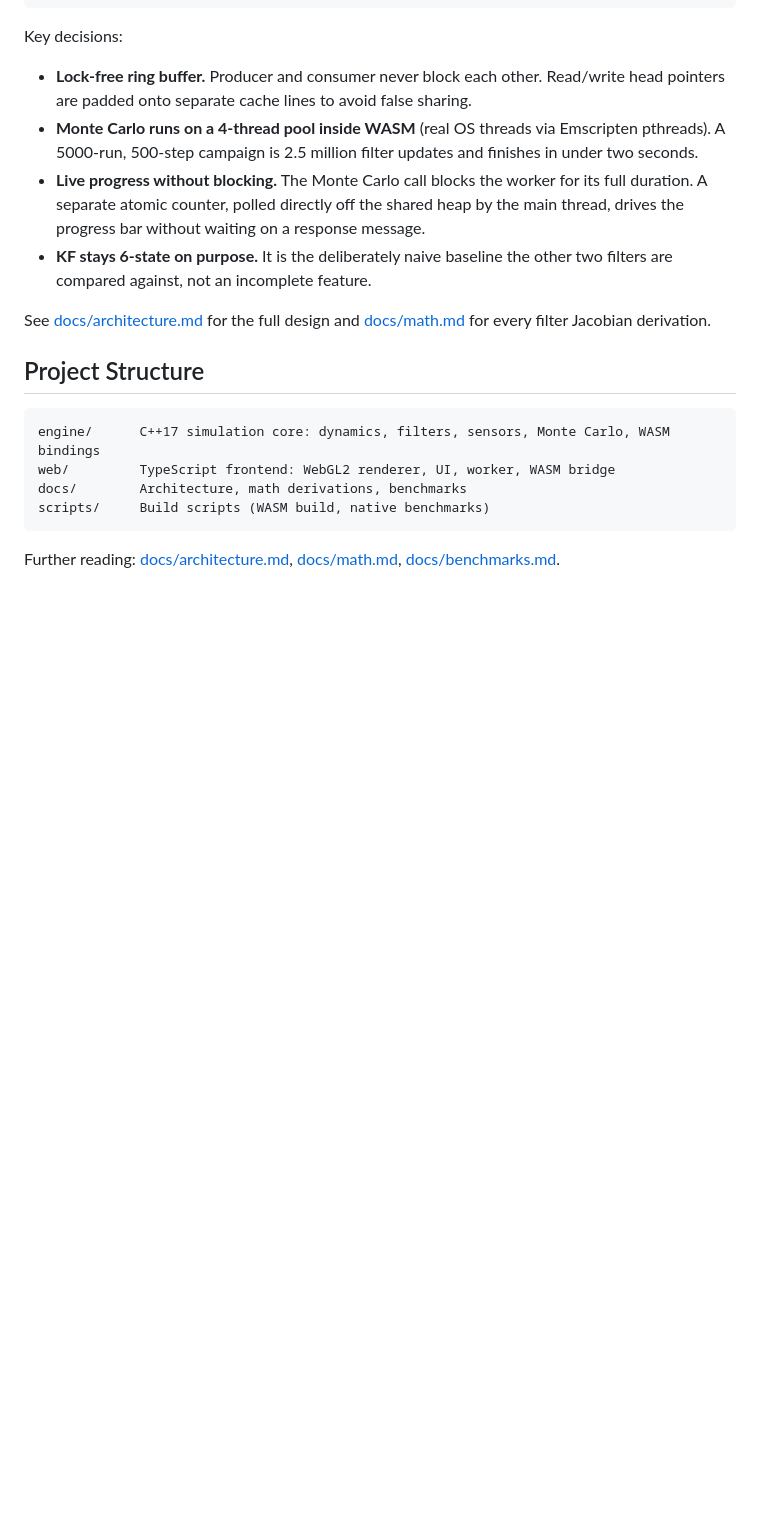
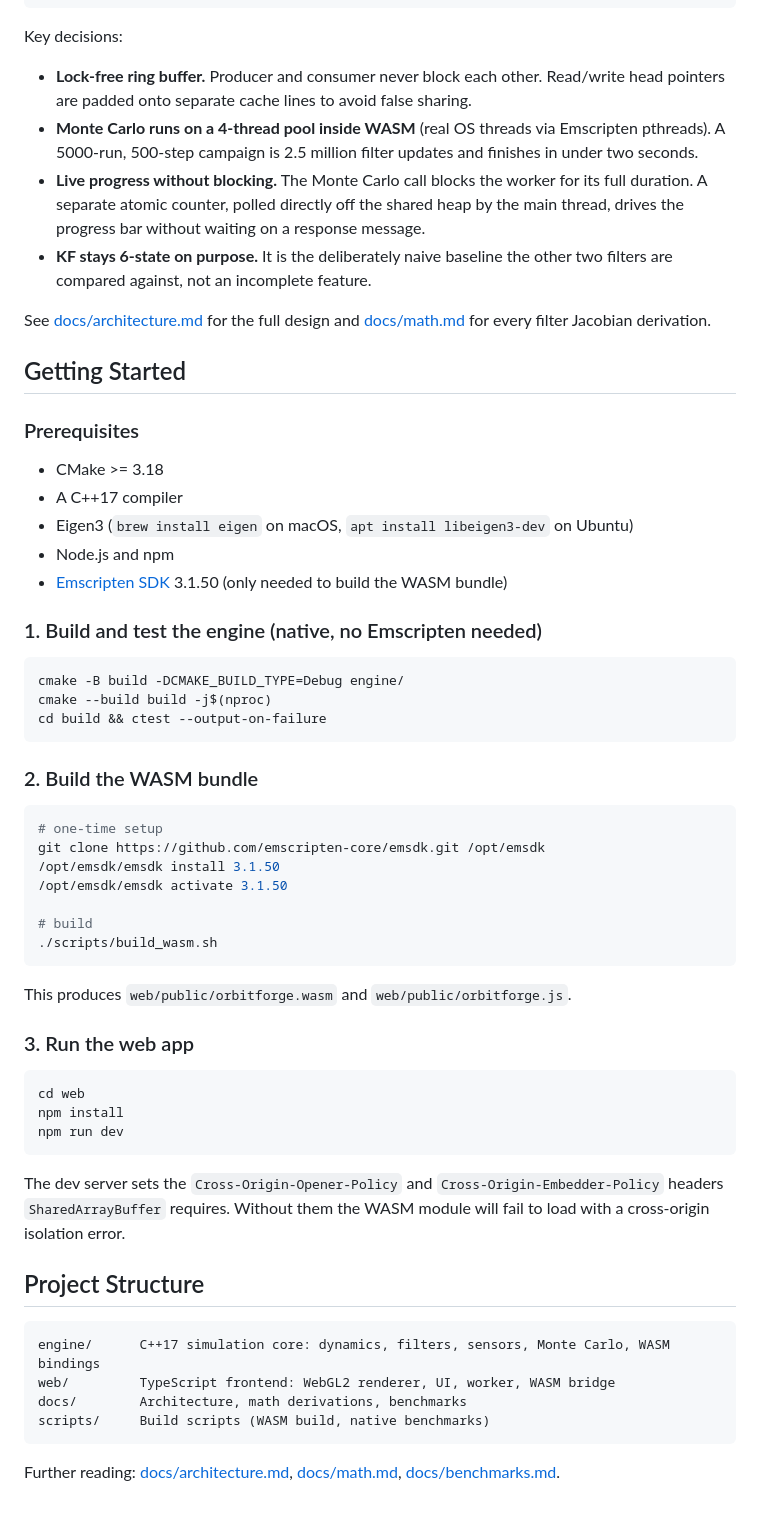
Before and after one commit to aneeshg5/OrbitForge, a Markdown page: README.md, the part around the change. Drawn GitHub-style; blank space fills up the shorter version.

````diff
--- a/README.md
+++ b/README.md
@@ -40,6 +40,48 @@ Key decisions:
 
 See [docs/architecture.md](docs/architecture.md) for the full design and [docs/math.md](docs/math.md) for every filter Jacobian derivation.
 
+## Getting Started
+
+### Prerequisites
+
+- CMake >= 3.18
+- A C++17 compiler
+- Eigen3 (`brew install eigen` on macOS, `apt install libeigen3-dev` on Ubuntu)
+- Node.js and npm
+- [Emscripten SDK](https://emscripten.org/docs/getting_started/downloads.html) 3.1.50 (only needed to build the WASM bundle)
+
+### 1. Build and test the engine (native, no Emscripten needed)
+
+```bash
+cmake -B build -DCMAKE_BUILD_TYPE=Debug engine/
+cmake --build build -j$(nproc)
+cd build && ctest --output-on-failure
+```
+
+### 2. Build the WASM bundle
+
+```bash
+# one-time setup
+git clone https://github.com/emscripten-core/emsdk.git /opt/emsdk
+/opt/emsdk/emsdk install 3.1.50
+/opt/emsdk/emsdk activate 3.1.50
+
+# build
+./scripts/build_wasm.sh
+```
+
+This produces `web/public/orbitforge.wasm` and `web/public/orbitforge.js`.
+
+### 3. Run the web app
+
+```bash
+cd web
+npm install
+npm run dev
+```
+
+The dev server sets the `Cross-Origin-Opener-Policy` and `Cross-Origin-Embedder-Policy` headers `SharedArrayBuffer` requires. Without them the WASM module will fail to load with a cross-origin isolation error.
+
 ## Project Structure
 
 ```
````
Also changed, not shown: TRY_IT_YOURSELF.md (deleted, +0 -234 lines).
